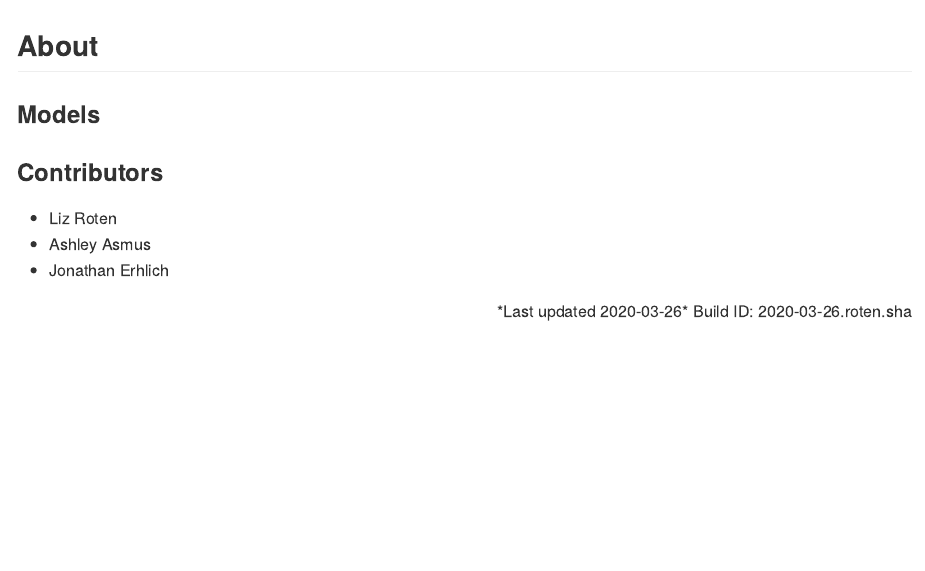
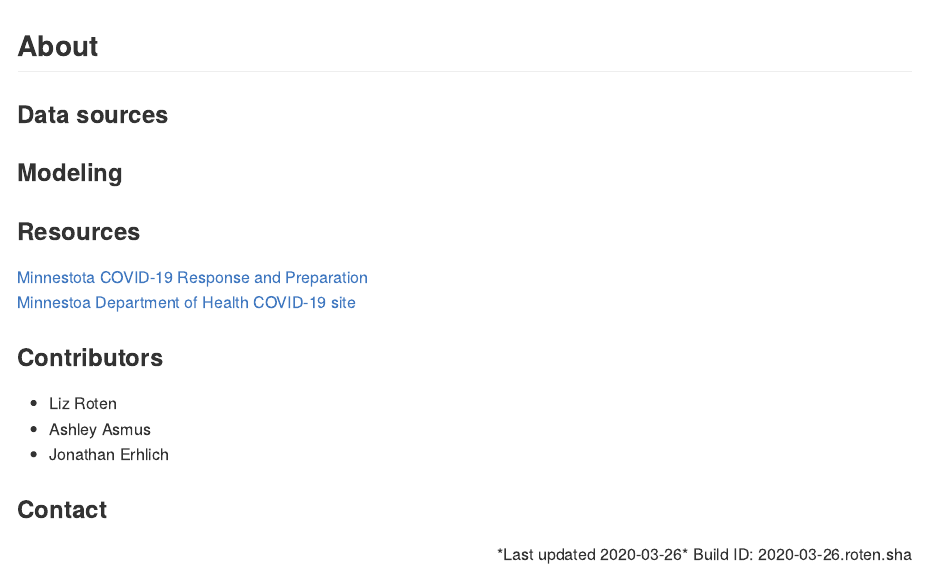
Before and after one commit to Metropolitan-Council/loop-sensor-trends, an R Markdown document (covid.traffic.trends/ABOUT.Rmd): the page in a window 1100 px wide, from its top. Rendered offline with R 4.5, knitr and Pandoc, with nearby package versions.

Commit message:
add content

```diff
--- a/covid.traffic.trends/ABOUT.Rmd
+++ b/covid.traffic.trends/ABOUT.Rmd
@@ -20,7 +20,14 @@ knitr::opts_chunk$set(
 
 ## About
 
-### Models
+### Data sources
+
+### Modeling
+
+### Resources
+
+[Minnestota COVID-19 Response and Preparation](https://mn.gov/governor/covid-19/)
+[Minnestoa Department of Health COVID-19 site](https://www.health.state.mn.us/diseases/coronavirus/index.html)
 
 ### Contributors
 
@@ -28,6 +35,9 @@ knitr::opts_chunk$set(
 - Ashley Asmus
 - Jonathan Erhlich
 
+### Contact
+
+
 
 <right style="font-size: 1rem; text-align: right; display: block;">
 *Last updated `r Sys.Date()`*
```
